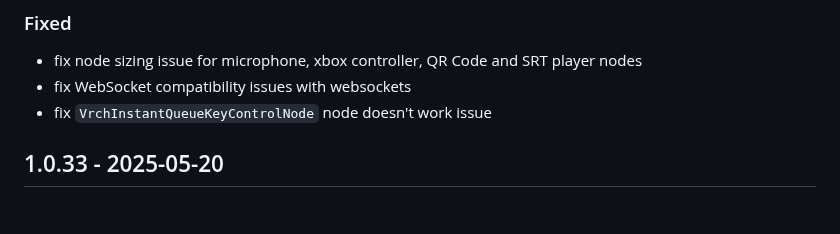
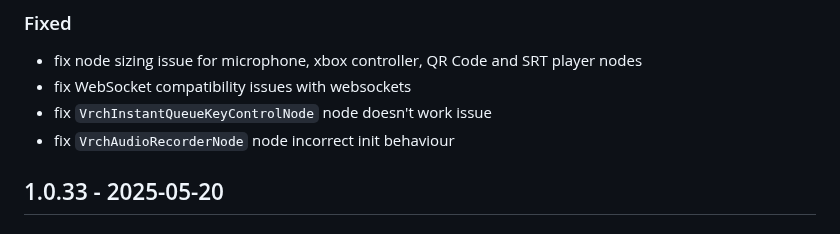
Before and after one commit to VrchStudio/comfyui-web-viewer, a Markdown page: CHANGELOG.md, the part around the change. Rendered like a GitHub page.

```diff
--- a/CHANGELOG.md
+++ b/CHANGELOG.md
@@ -45,6 +45,7 @@ and this project adheres to [Semantic Versioning](https://semver.org/spec/v2.0.0
 - fix node sizing issue for microphone, xbox controller, QR Code and SRT player nodes
 - fix WebSocket compatibility issues with websockets
 - fix `VrchInstantQueueKeyControlNode` node doesn't work issue
+- fix `VrchAudioRecorderNode` node incorrect init behaviour
 
 ## 1.0.33 - 2025-05-20
 
```
